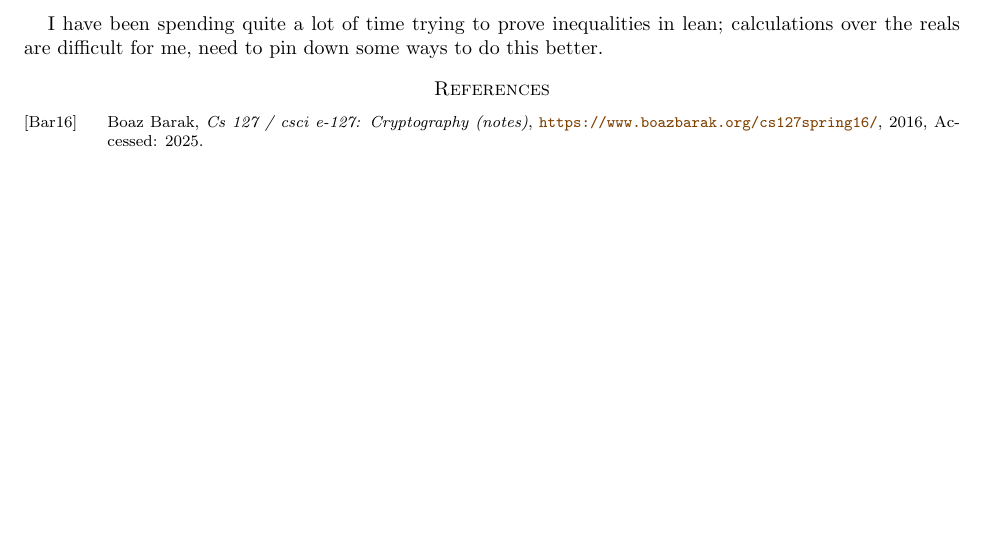
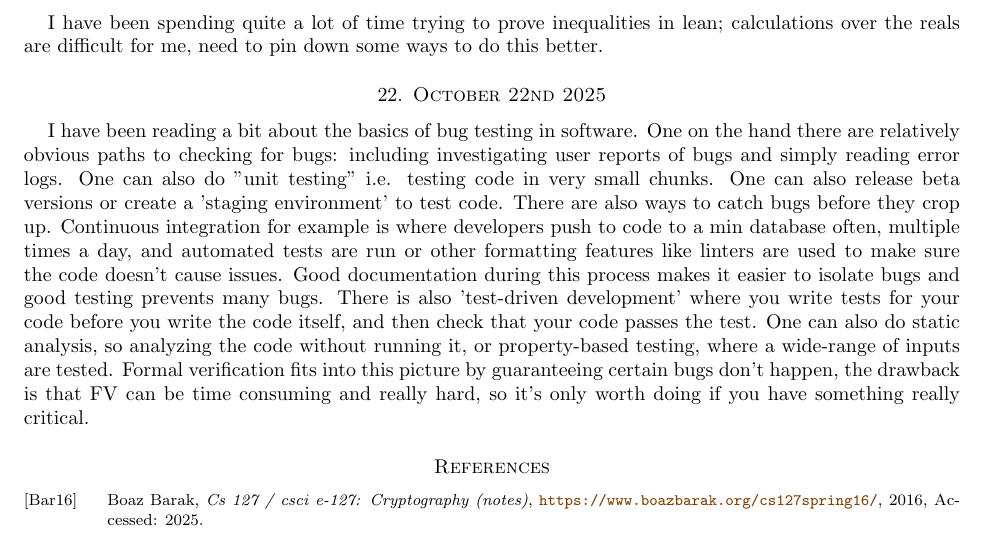
Before and after one commit to desmondcoles1/fall_2025_exercises_and_notes, a LaTeX paper (notes/texed_notes/one_day_at_a_time.tex): part of page 8 of 8 before the commit and part of page 8 of 9 after it, cut so that both start at the same text, the shorter picture padded with empty space. Compiled offline with pdfLaTeX.

Commit message:
updated notes

```diff
--- a/notes/texed_notes/one_day_at_a_time.tex
+++ b/notes/texed_notes/one_day_at_a_time.tex
@@ -362,7 +362,10 @@ Mini-project idea: try to use hax, or SAW to to convert my leetcode problems int
 
 I have been spending quite a lot of time trying to prove inequalities in lean; calculations over the reals are difficult for me, need to pin down some ways to do this better.
 
+\section{October 22nd 2025}
 
+I have been reading a bit about the basics of bug testing in software. One on the hand there are relatively obvious paths to checking for bugs: including investigating user reports of bugs and simply reading error logs. One can also do "unit testing" i.e. testing code in very small chunks. One can also release beta versions or create a 'staging environment' to test code. There are also ways to catch bugs before they crop up. Continuous integration for example is where developers push to code to a min database often, multiple times a day, and automated tests are run or other formatting features like linters are used to make sure the code doesn't cause issues. Good documentation during this process makes it easier to isolate bugs and good testing prevents many bugs. There is also 'test-driven development' where you write tests for your code before you write the code itself, and then check that your code passes the test. One can also do static analysis, so analyzing the code without running it, or property-based testing, where a wide-range of inputs are tested.
+Formal verification fits into this picture by guaranteeing certain bugs don't happen, the drawback is that FV can be time consuming and really hard, so it's only worth doing if you have something really critical.
 
 \nocite{*}
 \bibliographystyle{amsalpha}
```
Also changed, not shown: notes/texed_notes/one_day_at_a_time.pdf.
